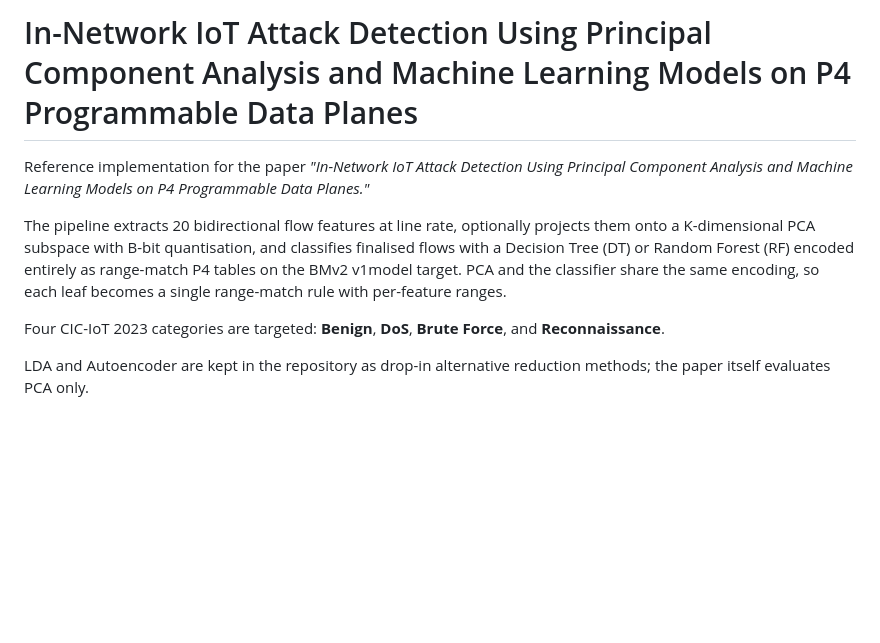
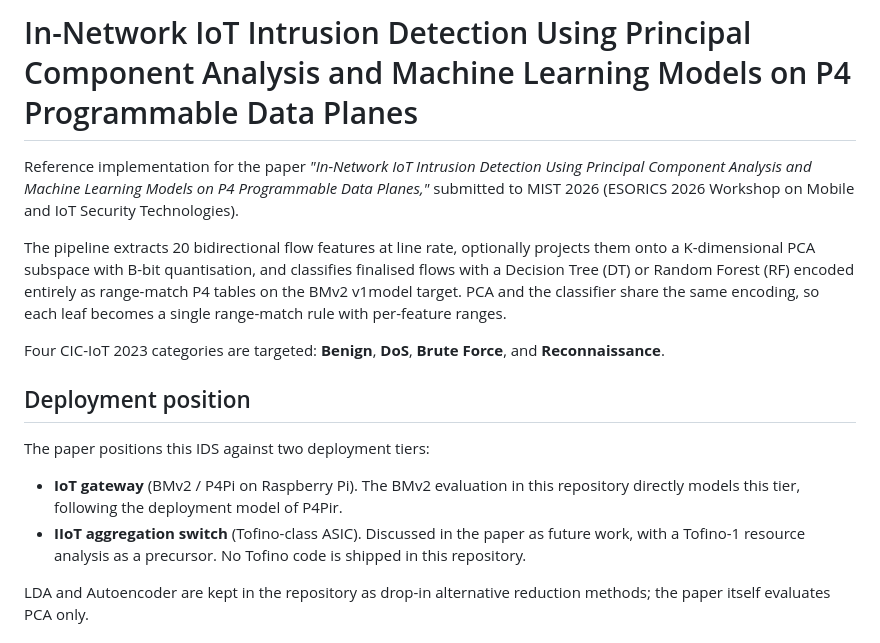
Before and after one commit to vafekt/p4sec, a Markdown page: README.md, the part around the change. GitHub-like rendering; blank space fills up the shorter version.

Commit message:
docs: align title and add deployment-position section for MIST 2026
- Title "Attack Detection" -> "Intrusion Detection" to match the
  paper revision (submitted to MIST 2026, ESORICS 2026 workshop).
- New "Deployment position" section naming the two tiers the paper
  targets: BMv2 / P4Pi as the IoT-gateway model (per P4Pir), and a
  Tofino-class ASIC for the IIoT aggregation tier (future work).

```diff
--- a/README.md
+++ b/README.md
@@ -1,8 +1,9 @@
-# In-Network IoT Attack Detection Using Principal Component Analysis and Machine Learning Models on P4 Programmable Data Planes
+# In-Network IoT Intrusion Detection Using Principal Component Analysis and Machine Learning Models on P4 Programmable Data Planes
 
 Reference implementation for the paper
-*"In-Network IoT Attack Detection Using Principal Component Analysis and
-Machine Learning Models on P4 Programmable Data Planes."*
+*"In-Network IoT Intrusion Detection Using Principal Component Analysis and
+Machine Learning Models on P4 Programmable Data Planes,"* submitted to MIST 2026
+(ESORICS 2026 Workshop on Mobile and IoT Security Technologies).
 
 The pipeline extracts 20 bidirectional flow features at line rate, optionally
 projects them onto a K-dimensional PCA subspace with B-bit quantisation, and
@@ -13,6 +14,17 @@ range-match rule with per-feature ranges.
 
 Four CIC-IoT 2023 categories are targeted: **Benign**, **DoS**,
 **Brute Force**, and **Reconnaissance**.
+
+## Deployment position
+
+The paper positions this IDS against two deployment tiers:
+
+- **IoT gateway** (BMv2 / P4Pi on Raspberry Pi). The BMv2 evaluation in this
+  repository directly models this tier, following the deployment model of
+  P4Pir.
+- **IIoT aggregation switch** (Tofino-class ASIC). Discussed in the paper as
+  future work, with a Tofino-1 resource analysis as a precursor. No Tofino
+  code is shipped in this repository.
 
 LDA and Autoencoder are kept in the repository as drop-in alternative
 reduction methods; the paper itself evaluates PCA only.
```
